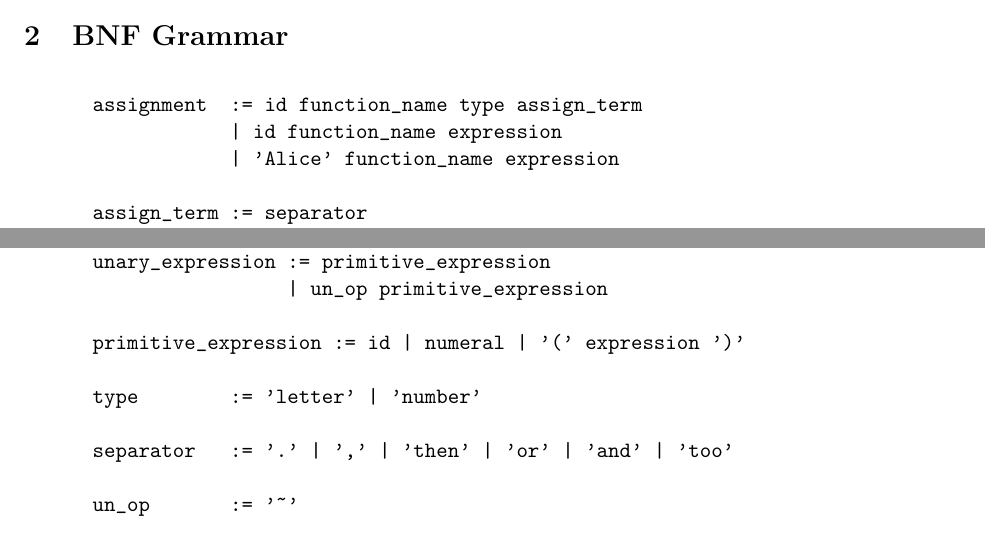
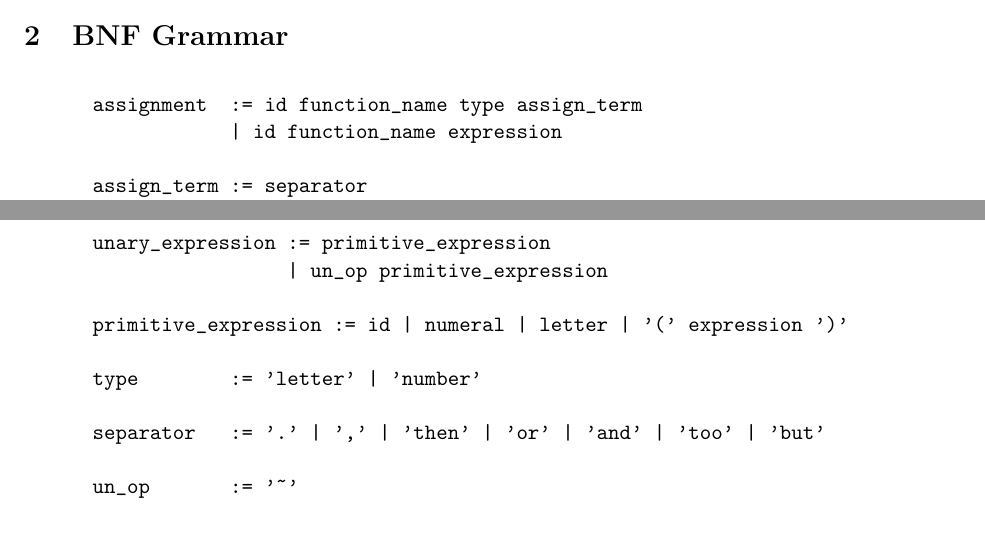
Before and after one commit to robert3005/MAlice, a LaTeX document (malice_spec.tex): two parts of pages 1 and 2 of 3, joined at a grey line, cut so that both start at the same text. Compiled offline with pdfLaTeX.

Commit message:
We can treat 'Alice' as a global object/enviroment/variable, and then 'id function_name ...' is enough. I don't think we need another case for it.
If we declare type 'letter', i think we should also declare primitive expression letter, because otherwise we will not be able to assign a value to ids of type 'letter'.

```diff
--- a/malice_spec.tex
+++ b/malice_spec.tex
@@ -30,7 +30,6 @@ it comes to language design.
 \begin{verbatim}
       assignment  := id function_name type assign_term
                   | id function_name expression
-                  | 'Alice' function_name expression
 
       assign_term := separator
                   | separator assignment
@@ -53,11 +52,11 @@ it comes to language design.
       unary_expression := primitive_expression
                        | un_op primitive_expression
 
-      primitive_expression := id | numeral | '(' expression ')'
+      primitive_expression := id | numeral | letter | '(' expression ')'
 
       type        := 'letter' | 'number'
 
-      separator   := '.' | ',' | 'then' | 'or' | 'and' | 'too'
+      separator   := '.' | ',' | 'then' | 'or' | 'and' | 'too' | 'but'
 
       un_op       := '~'
 \end{verbatim}
```
